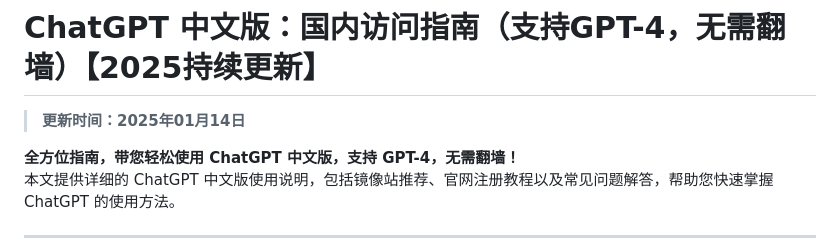
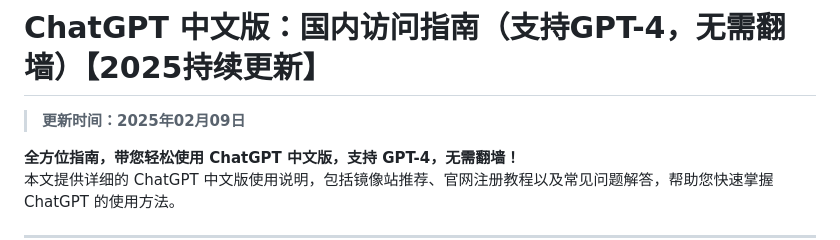
Before and after one commit to chatgpt-free-zh/chatgpt-chinese-site, a Markdown page: README.md, the part around the change. Rendered like a GitHub page.

```diff
--- a/README.md
+++ b/README.md
@@ -1,7 +1,7 @@
 # 【国内直连】国内可用的ChatGPT中文版镜像集合（2025年1月更新）
 # ChatGPT 中文版：国内访问指南（支持GPT-4，无需翻墙）【2025持续更新】
 
-> **更新时间：2025年01月14日**
+> **更新时间：2025年02月09日**
 
 
 **全方位指南，带您轻松使用 ChatGPT 中文版，支持 GPT-4，无需翻墙！**
```
